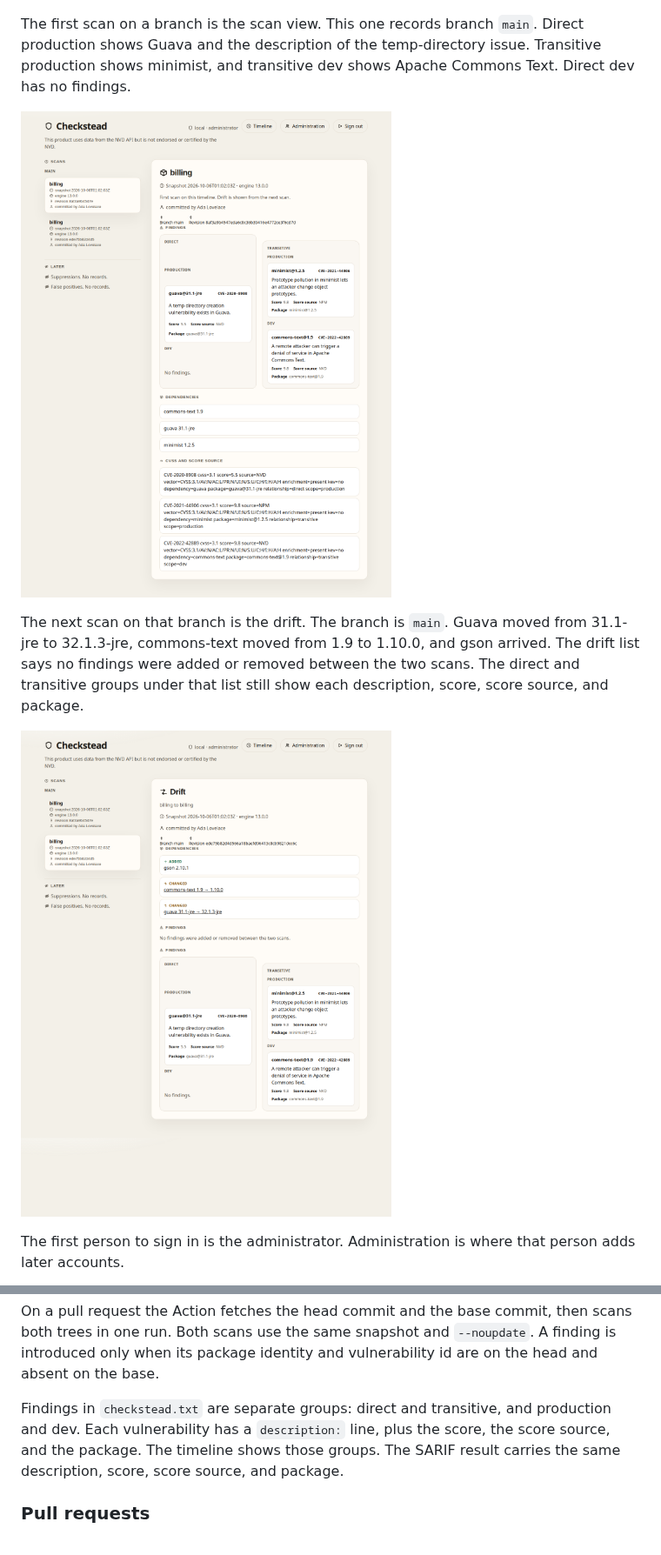
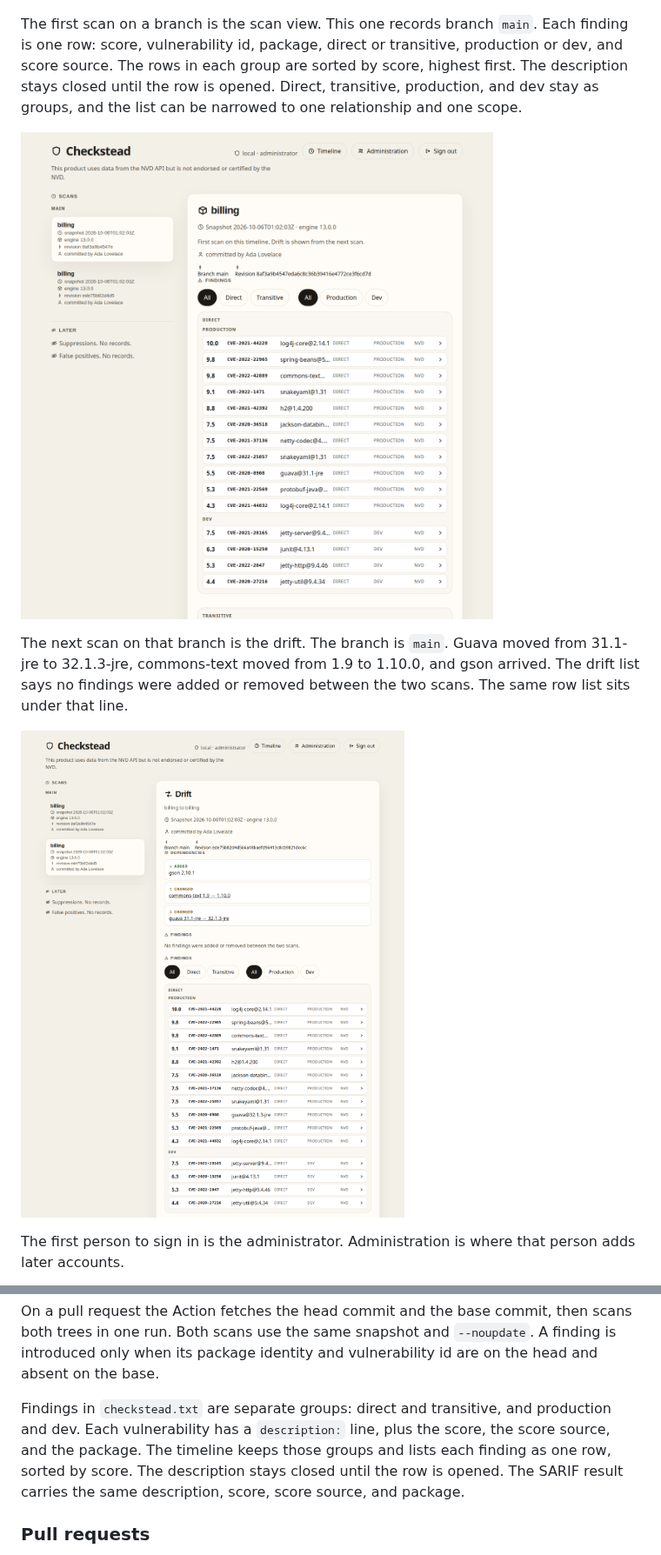
Before and after one commit to chethankumblekar/dependency-check-db-cache, a Markdown page: README.md, 2 parts joined by grey strips. Shown at 87% size. GitHub-like rendering; pictures changed too: docs/screenshots/drift.png, docs/screenshots/scan.png.

```diff
--- a/README.md
+++ b/README.md
@@ -130,5 +130,5 @@ On localhost, the first person uses **Sign in on this computer**. That button is
 
 ![Sign-in page. Sign in on this computer is enabled. GitHub and Microsoft are inactive.](docs/screenshots/sign-in.png)
 
-The first scan on a branch is the scan view. This one records branch `main`. Direct production shows Guava and the description of the temp-directory issue. Transitive production shows minimist, and transitive dev shows Apache Commons Text. Direct dev has no findings.
+The first scan on a branch is the scan view. This one records branch `main`. Each finding is one row: score, vulnerability id, package, direct or transitive, production or dev, and score source. The rows in each group are sorted by score, highest first. The description stays closed until the row is opened. Direct, transitive, production, and dev stay as groups, and the list can be narrowed to one relationship and one scope.
 
@@ -136,3 +136,3 @@ The first scan on a branch is the scan view. This one records branch `main`. Dir
 
-The next scan on that branch is the drift. The branch is `main`. Guava moved from 31.1-jre to 32.1.3-jre, commons-text moved from 1.9 to 1.10.0, and gson arrived. The drift list says no findings were added or removed between the two scans. The direct and transitive groups under that list still show each description, score, score source, and package.
+The next scan on that branch is the drift. The branch is `main`. Guava moved from 31.1-jre to 32.1.3-jre, commons-text moved from 1.9 to 1.10.0, and gson arrived. The drift list says no findings were added or removed between the two scans. The same row list sits under that line.
 
@@ -406,7 +406,7 @@ The Action passes `GITHUB_REF_NAME` and `GITHUB_SHA` into the scan. `checkstead.
 
 On a pull request the Action fetches the head commit and the base commit, then scans both trees in one run. Both scans use the same snapshot and `--noupdate`. A finding is introduced only when its package identity and vulnerability id are on the head and absent on the base.
 
-Findings in `checkstead.txt` are separate groups: direct and transitive, and production and dev. Each vulnerability has a `description:` line, plus the score, the score source, and the package. The timeline shows those groups. The SARIF result carries the same description, score, score source, and package.
+Findings in `checkstead.txt` are separate groups: direct and transitive, and production and dev. Each vulnerability has a `description:` line, plus the score, the score source, and the package. The timeline keeps those groups and lists each finding as one row, sorted by score. The description stays closed until the row is opened. The SARIF result carries the same description, score, score source, and package.
 
 ### Pull requests
 
```
Also changed, not shown: other parts of README.md (+3 -3 lines), 2 other files.
